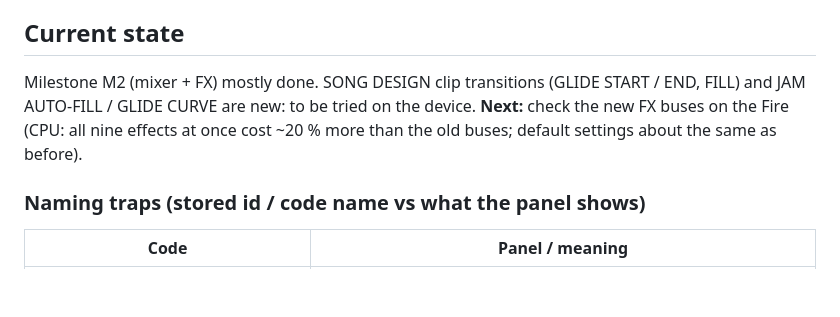
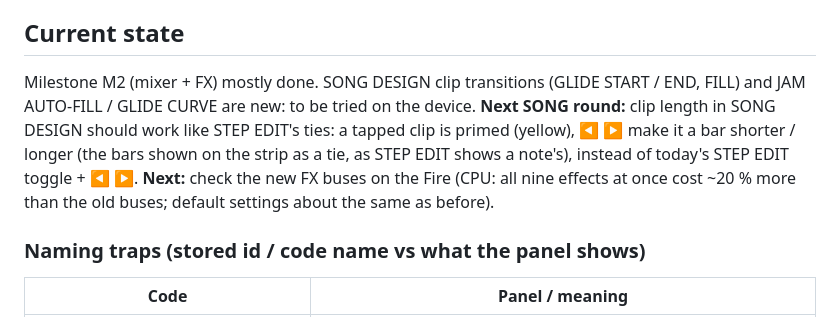
Before and after one commit to eojg1225-cell/groovebox, a Markdown page: CLAUDE.md, the part around the change. GitHub-like rendering; blank space fills up the shorter version.

Commit message:
Note for the next SONG round: clip length like STEP EDIT ties
Co-Authored-By: Claude Opus 5.5 <noreply@anthropic.com>
Claude-Session: https://claude.ai/code/session_013988CtKcQNWTyuSsWEznpx

```diff
--- a/CLAUDE.md
+++ b/CLAUDE.md
@@ -24,7 +24,7 @@ Goal: the Android / Fire APK becomes the main version; the web build stays as th
 - Never trust a comment over the code: if they disagree, fix the comment in the same commit.
 
 ## Current state
-Milestone M2 (mixer + FX) mostly done. SONG DESIGN clip transitions (GLIDE START / END, FILL) and JAM AUTO-FILL / GLIDE CURVE are new: to be tried on the device. **Next:** check the new FX buses on the Fire (CPU: all nine effects at once cost ~20 % more than the old buses; default settings about the same as before).
+Milestone M2 (mixer + FX) mostly done. SONG DESIGN clip transitions (GLIDE START / END, FILL) and JAM AUTO-FILL / GLIDE CURVE are new: to be tried on the device. **Next SONG round:** clip length in SONG DESIGN should work like STEP EDIT's ties: a tapped clip is primed (yellow), ◀ ▶ make it a bar shorter / longer (the bars shown on the strip as a tie, as STEP EDIT shows a note's), instead of today's STEP EDIT toggle + ◀ ▶. **Next:** check the new FX buses on the Fire (CPU: all nine effects at once cost ~20 % more than the old buses; default settings about the same as before).
 
 ### Naming traps (stored id / code name vs what the panel shows)
 | Code | Panel / meaning |
```
